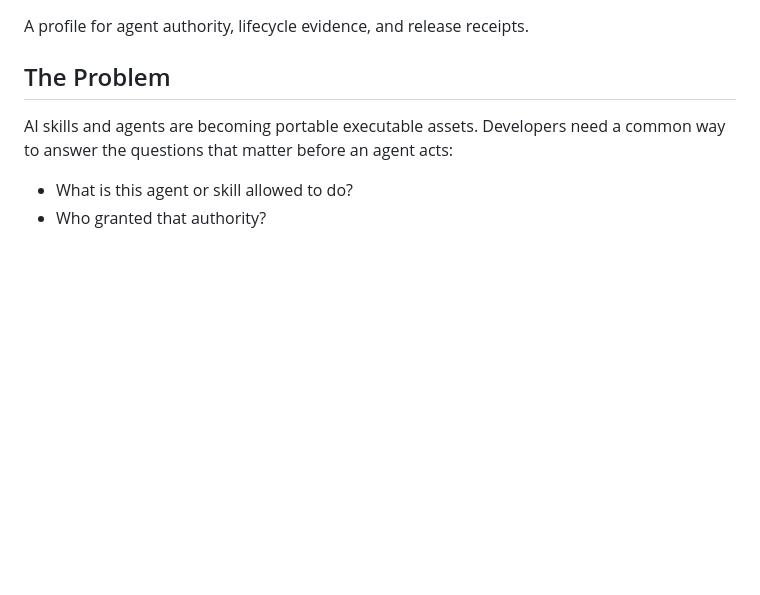
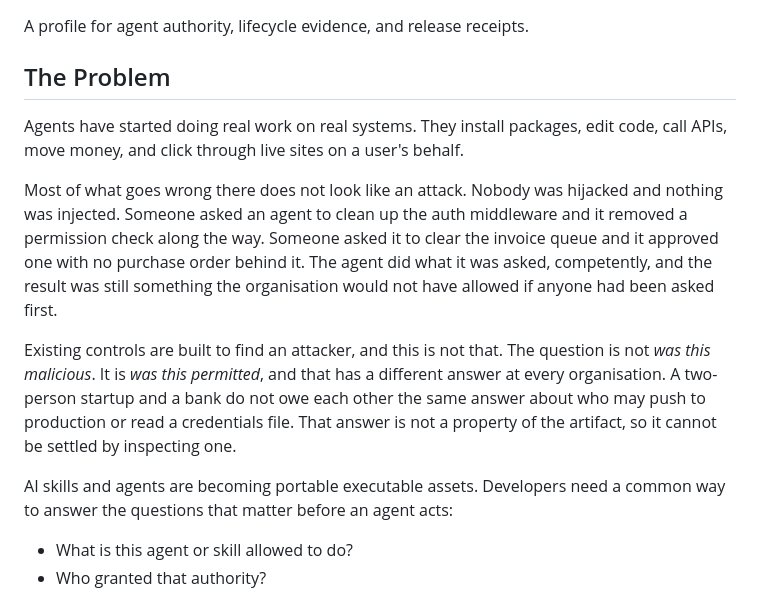
Before and after one commit to pheo-ai/open-agent-trust-system, a Markdown page: README.md, the part around one of its changes. Rendered like a GitHub page; blank space fills up the shorter version.

```diff
--- a/README.md
+++ b/README.md
@@ -3,6 +3,25 @@
 A profile for agent authority, lifecycle evidence, and release receipts.
 
 ## The Problem
+
+Agents have started doing real work on real systems. They install packages,
+edit code, call APIs, move money, and click through live sites on a user's
+behalf.
+
+Most of what goes wrong there does not look like an attack. Nobody was
+hijacked and nothing was injected. Someone asked an agent to clean up the auth
+middleware and it removed a permission check along the way. Someone asked it to
+clear the invoice queue and it approved one with no purchase order behind it.
+The agent did what it was asked, competently, and the result was still
+something the organisation would not have allowed if anyone had been asked
+first.
+
+Existing controls are built to find an attacker, and this is not that. The
+question is not *was this malicious*. It is *was this permitted*, and that has
+a different answer at every organisation. A two-person startup and a bank do
+not owe each other the same answer about who may push to production or read a
+credentials file. That answer is not a property of the artifact, so it cannot
+be settled by inspecting one.
 
 AI skills and agents are becoming portable executable assets. Developers need a common way to answer the questions that matter before an agent acts:
 
```
Also changed, not shown: other parts of README.md (+41 -0 lines).
